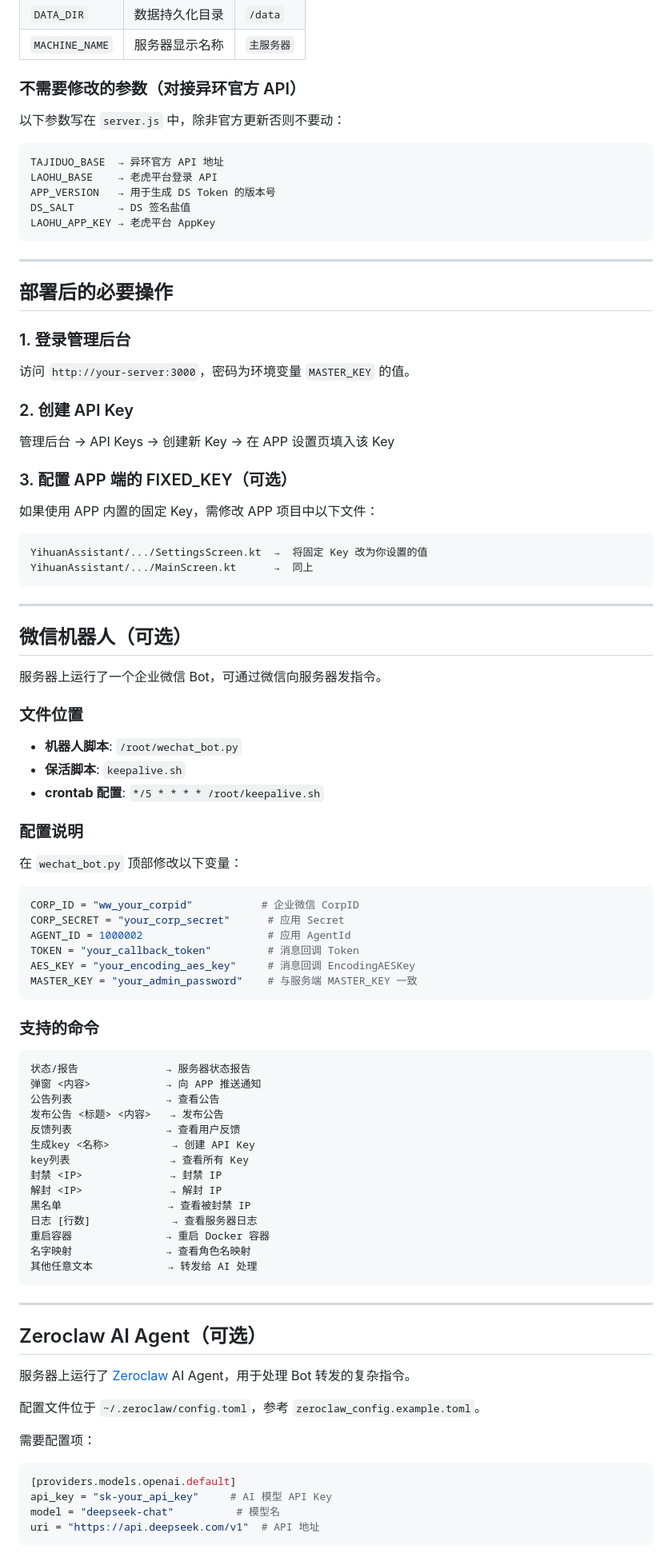
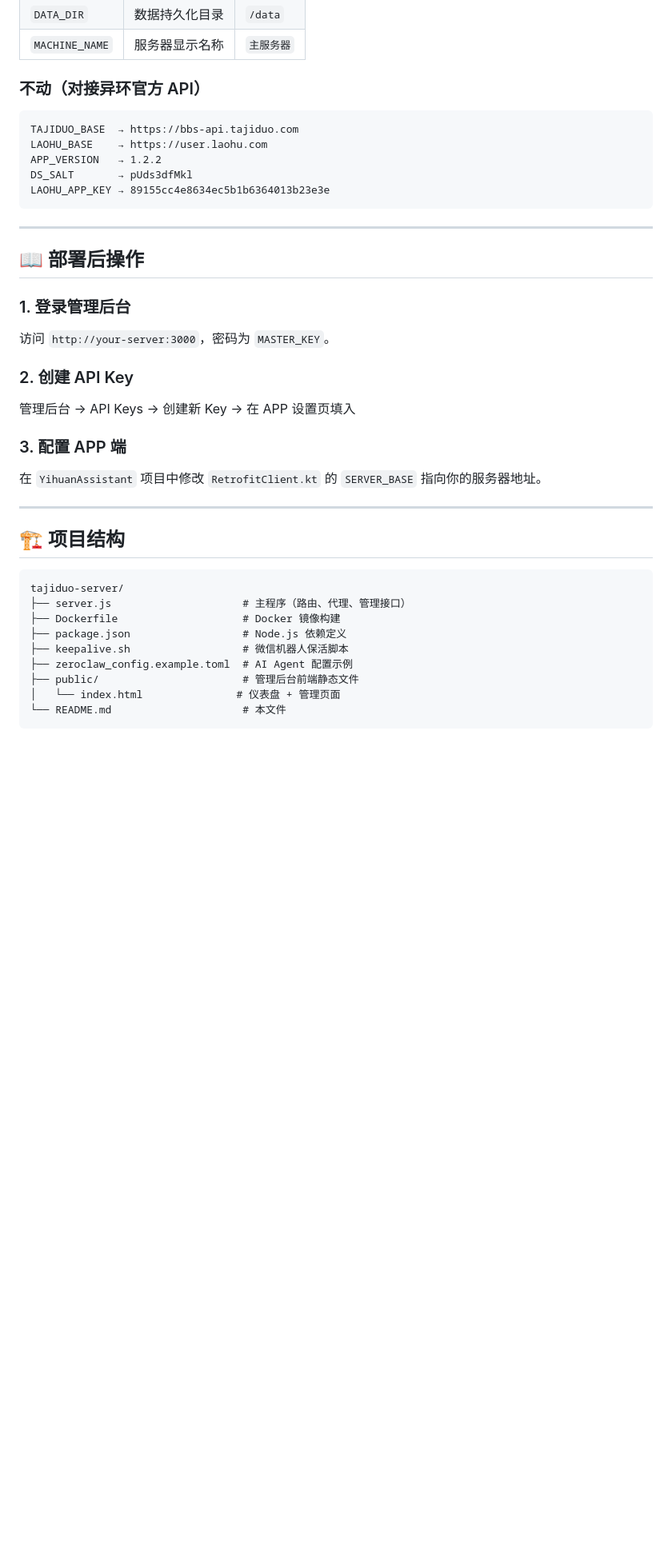
Before and after one commit to a2006-dev/tajiduo-server, a Markdown page: README.md, the part around one of its changes. Shown at 80% size. Drawn GitHub-style; blank space fills up the shorter version.

````diff
--- a/README.md
+++ b/README.md
@@ -73,97 +83,45 @@ MASTER_KEY=your_admin_password FIXED_KEY=your_app_default_key node server.js
 | `DATA_DIR` | 数据持久化目录 | `/data` |
 | `MACHINE_NAME` | 服务器显示名称 | `主服务器` |
 
-### 不需要修改的参数（对接异环官方 API）
-
-以下参数写在 `server.js` 中，除非官方更新否则不要动：
+### 不动（对接异环官方 API）
 
 ```
-TAJIDUO_BASE  → 异环官方 API 地址
-LAOHU_BASE    → 老虎平台登录 API
-APP_VERSION   → 用于生成 DS Token 的版本号
-DS_SALT       → DS 签名盐值
-LAOHU_APP_KEY → 老虎平台 AppKey
+TAJIDUO_BASE  → https://bbs-api.tajiduo.com
+LAOHU_BASE    → https://user.laohu.com
+APP_VERSION   → 1.2.2
+DS_SALT       → pUds3dfMkl
+LAOHU_APP_KEY → 89155cc4e8634ec5b1b6364013b23e3e
 ```
 
 ---
 
-## 部署后的必要操作
+## 📖 部署后操作
 
 ### 1. 登录管理后台
 
-访问 `http://your-server:3000`，密码为环境变量 `MASTER_KEY` 的值。
+访问 `http://your-server:3000`，密码为 `MASTER_KEY`。
 
 ### 2. 创建 API Key
 
-管理后台 → API Keys → 创建新 Key → 在 APP 设置页填入该 Key
+管理后台 → API Keys → 创建新 Key → 在 APP 设置页填入
 
-### 3. 配置 APP 端的 FIXED_KEY（可选）
+### 3. 配置 APP 端
 
-如果使用 APP 内置的固定 Key，需修改 APP 项目中以下文件：
-
-```
-YihuanAssistant/.../SettingsScreen.kt  →  将固定 Key 改为你设置的值
-YihuanAssistant/.../MainScreen.kt      →  同上
-```
+在 `YihuanAssistant` 项目中修改 `RetrofitClient.kt` 的 `SERVER_BASE` 指向你的服务器地址。
 
 ---
 
-## 微信机器人（可选）
+## 🏗️ 项目结构
 
-服务器上运行了一个企业微信 Bot，可通过微信向服务器发指令。
-
-### 文件位置
-
-- **机器人脚本**: `/root/wechat_bot.py`
-- **保活脚本**: `keepalive.sh`
-- **crontab 配置**: `*/5 * * * * /root/keepalive.sh`
-
-### 配置说明
-
-在 `wechat_bot.py` 顶部修改以下变量：
-
-```python
-CORP_ID = "ww_your_corpid"           # 企业微信 CorpID
-CORP_SECRET = "your_corp_secret"      # 应用 Secret
-AGENT_ID = 1000002                    # 应用 AgentId
-TOKEN = "your_callback_token"         # 消息回调 Token
-AES_KEY = "your_encoding_aes_key"     # 消息回调 EncodingAESKey
-MASTER_KEY = "your_admin_password"    # 与服务端 MASTER_KEY 一致
+```
+tajiduo-server/
+├── server.js                     # 主程序（路由、代理、管理接口）
+├── Dockerfile                    # Docker 镜像构建
+├── package.json                  # Node.js 依赖定义
+├── keepalive.sh                  # 微信机器人保活脚本
+├── zeroclaw_config.example.toml  # AI Agent 配置示例
+├── public/                       # 管理后台前端静态文件
+│   └── index.html               # 仪表盘 + 管理页面
+└── README.md                     # 本文件
 ```
 
-### 支持的命令
-
-```
-状态/报告              → 服务器状态报告
-弹窗 <内容>            → 向 APP 推送通知
-公告列表               → 查看公告
-发布公告 <标题> <内容>   → 发布公告
-反馈列表               → 查看用户反馈
-生成key <名称>          → 创建 API Key
-key列表                → 查看所有 Key
-封禁 <IP>              → 封禁 IP
-解封 <IP>              → 解封 IP
-黑名单                 → 查看被封禁 IP
-日志 [行数]             → 查看服务器日志
-重启容器               → 重启 Docker 容器
-名字映射               → 查看角色名映射
-其他任意文本            → 转发给 AI 处理
-```
-
----
-
-## Zeroclaw AI Agent（可选）
-
-服务器上运行了 [Zeroclaw](https://github.com/zeroclaw/zeroclaw) AI Agent，用于处理 Bot 转发的复杂指令。
-
-配置文件位于 `~/.zeroclaw/config.toml`，参考 `zeroclaw_config.example.toml`。
-
-需要配置项：
-
-```toml
-[providers.models.openai.default]
-api_key = "sk-your_api_key"     # AI 模型 API Key
-model = "deepseek-chat"          # 模型名
-uri = "https://api.deepseek.com/v1"  # API 地址
-```
-
````
Also changed, not shown: other parts of README.md (+158 -71 lines).
